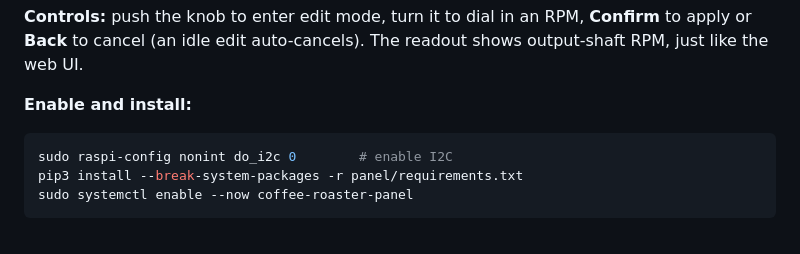
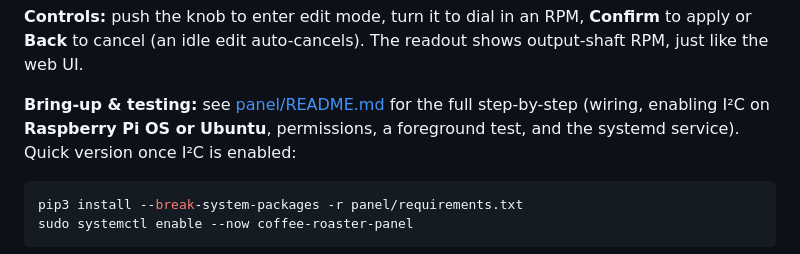
Before and after one commit to ianfm/coffee-pig, a Markdown page: coffeeRoaster/README.md, the part around the change. Drawn GitHub-style.

````diff
--- a/coffeeRoaster/README.md
+++ b/coffeeRoaster/README.md
@@ -55,10 +55,11 @@ An I²C OLED, a rotary encoder with a push knob, and Confirm/Back buttons give a
 
 **Controls:** push the knob to enter edit mode, turn it to dial in an RPM, **Confirm** to apply or **Back** to cancel (an idle edit auto-cancels). The readout shows output-shaft RPM, just like the web UI.
 
-**Enable and install:**
+**Bring-up & testing:** see [panel/README.md](panel/README.md) for the full
+step-by-step (wiring, enabling I²C on **Raspberry Pi OS or Ubuntu**, permissions,
+a foreground test, and the systemd service). Quick version once I²C is enabled:
 
 ```bash
-sudo raspi-config nonint do_i2c 0        # enable I2C
 pip3 install --break-system-packages -r panel/requirements.txt
 sudo systemctl enable --now coffee-roaster-panel
 ```
````
Also changed, not shown: coffeeRoaster/panel/README.md (added, +133 -0 lines).
